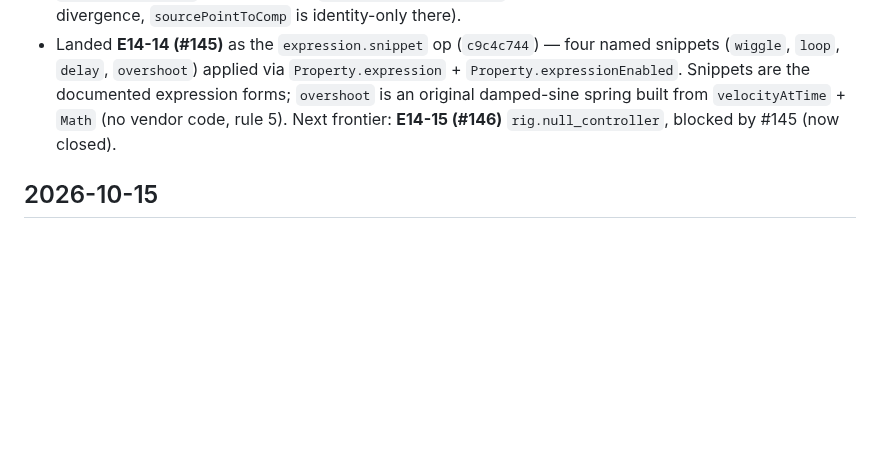
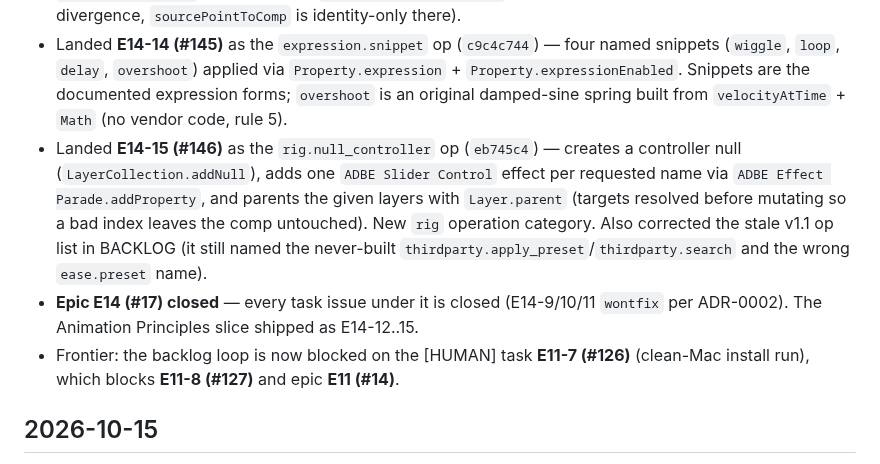
Before and after one commit to StanleySweet/ae-mcp, a Markdown page: JOURNAL.md, the part around the change. GitHub-like rendering; blank space fills up the shorter version.

Commit message:
docs(journal): E14-15 landed, epic E14 closed

```diff
--- a/JOURNAL.md
+++ b/JOURNAL.md
@@ -40,8 +40,18 @@ chunk of work; don't rewrite old entries — supersede them.
   named snippets (`wiggle`, `loop`, `delay`, `overshoot`) applied via
   `Property.expression` + `Property.expressionEnabled`. Snippets are the documented
   expression forms; `overshoot` is an original damped-sine spring built from
-  `velocityAtTime` + `Math` (no vendor code, rule 5). Next frontier: **E14-15
-  (#146)** `rig.null_controller`, blocked by #145 (now closed).
+  `velocityAtTime` + `Math` (no vendor code, rule 5).
+- Landed **E14-15 (#146)** as the `rig.null_controller` op (`eb745c4`) — creates
+  a controller null (`LayerCollection.addNull`), adds one `ADBE Slider Control`
+  effect per requested name via `ADBE Effect Parade.addProperty`, and parents the
+  given layers with `Layer.parent` (targets resolved before mutating so a bad index
+  leaves the comp untouched). New `rig` operation category. Also corrected the
+  stale v1.1 op list in BACKLOG (it still named the never-built
+  `thirdparty.apply_preset`/`thirdparty.search` and the wrong `ease.preset` name).
+- **Epic E14 (#17) closed** — every task issue under it is closed (E14-9/10/11
+  `wontfix` per ADR-0002). The Animation Principles slice shipped as E14-12..15.
+- Frontier: the backlog loop is now blocked on the [HUMAN] task **E11-7 (#126)**
+  (clean-Mac install run), which blocks **E11-8 (#127)** and epic **E11 (#14)**.
 
 ## 2026-10-15
 
```
